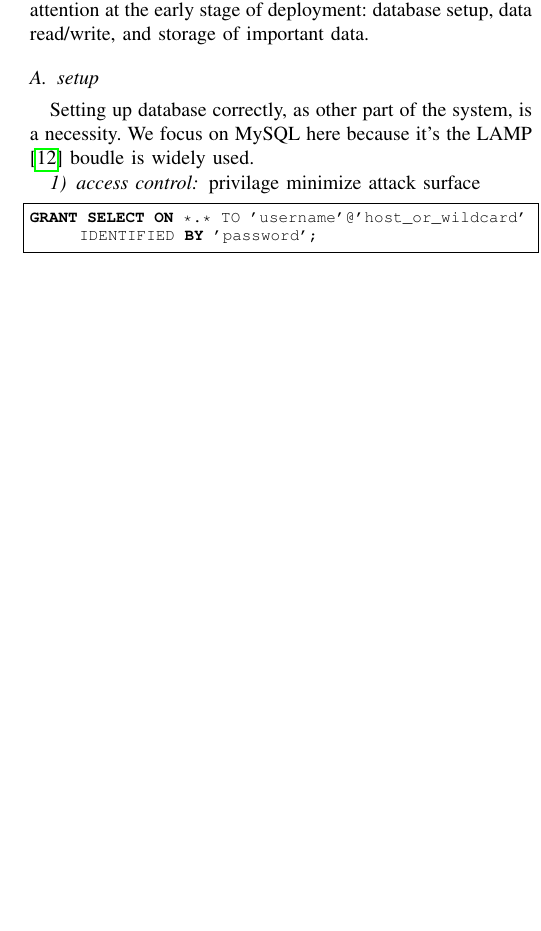
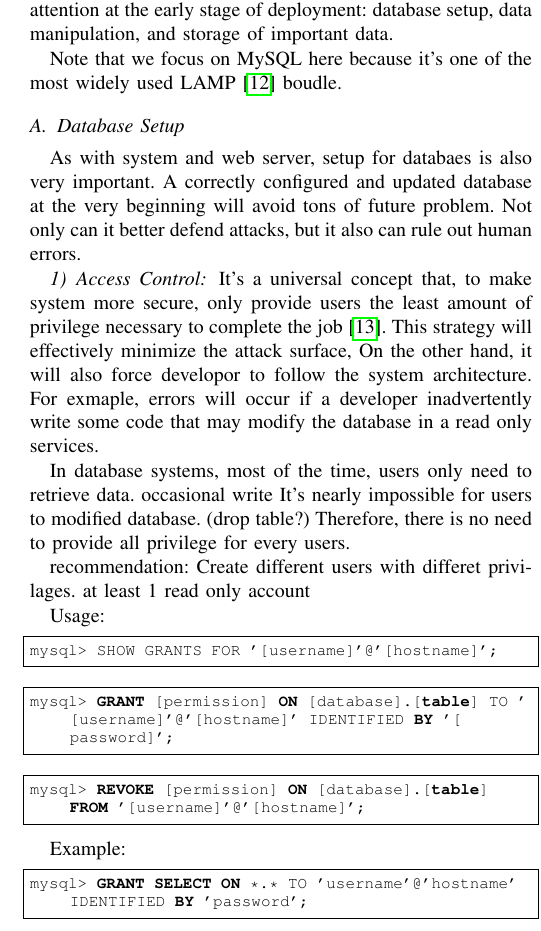
Before and after one commit to billcccheng/Advance_Network_Security, a LaTeX paper (CSCE665_Final_Project.tex): part of one column of page 3 of 4, cut so that both start at the same text, the shorter picture padded with empty space. Compiled offline with pdfLaTeX.

Commit message:
draft of database section

```diff
--- a/CSCE665_Final_Project.tex
+++ b/CSCE665_Final_Project.tex
@@ -78,7 +78,7 @@ Email: aznchat@tamu.edu }
 \IEEEauthorblockN{Chia-Cheng (Jeremy) Tso}
 \IEEEauthorblockA{Department of Computer Science and Engineering\\
 Texas A\&M University\\
-Email: jjjjj222@tamu.edu}}
+Email: jjjj222@tamu.edu}}
 
 \begin{document}
 %------------------------------------------------------------------------------
@@ -349,15 +349,55 @@ To reduce potential vulnerabilities
 and minimize the damage if unfortunately the information in databases is leaked,
 We focus on three major parts which devlopor should pay attention
 at the early stage of deployment:
-database setup, data read/write, and storage of important data. %TODO: better discription?
+database setup, data manipulation, and storage of important data. %TODO: better discription?
 
-\subsection{setup}
-Setting up database correctly, as other part of the system, is a necessity.
-We focus on MySQL here because it's the LAMP \cite{LAMP} boudle is widely used.
+Note that we focus on MySQL here because it's one of
+the most widely used LAMP \cite{LAMP} boudle.
 
-\subsubsection{access control}
-privilage
-minimize attack surface
+\subsection{Database Setup}
+As with system and web server, setup for databaes is also very important.
+A correctly configured and updated database at the very beginning will
+avoid tons of future problem.
+Not only can it better defend attacks, but it also can rule out human errors.
+%TODO
+%Correctly
+%Setting up database correctly, as other part of the system, is a necessity.
+
+\subsubsection{Access Control}
+It's a universal concept that, to make system more secure, only provide users
+the least amount of privilege necessary to complete the job \cite{least_privilege}.
+This strategy will effectively minimize the attack surface,
+On the other hand, it will also force developor to follow the system architecture.
+For exmaple, errors will occur if a developer inadvertently write some code
+that may modify the database
+in a read only services.
+%providing only minimal resources \cite{least_privilege}
+%necessary.
+
+In database systems,
+most of the time, users only need to retrieve data.
+occasional write
+It's nearly impossible for users to modified database. (drop table?)
+Therefore, there is no need to provide all privilege
+for every users.
+
+recommendation:
+Create different users with differet privilages.
+at least 1 read only account
+
+Usage:
 \begin{lstlisting}[language=sql]
-GRANT SELECT ON *.* TO 'username'@'host_or_wildcard' IDENTIFIED BY 'password';
+mysql> SHOW GRANTS FOR '[username]'@'[hostname]';
 \end{lstlisting}
+\begin{lstlisting}[language=sql]
+mysql> GRANT [permission] ON [database].[table] TO '[username]'@'[hostname]' IDENTIFIED BY '[password]';
+\end{lstlisting}
+\begin{lstlisting}[language=sql]
+mysql> REVOKE [permission] ON [database].[table] FROM '[username]'@'[hostname]';
+\end{lstlisting}
+
+Example:
+%http://stackoverflow.com/questions/20036547/mysql-grant-read-only-options
+\begin{lstlisting}[language=sql]
+mysql> GRANT SELECT ON *.* TO 'username'@'hostname' IDENTIFIED BY 'password';
+\end{lstlisting}
@@ -384,3 +439,5 @@ avoid some SQL injection. Below is an exmple in Python:
+recommendation:
+use proposed function
 %use proposed: avoid sql injection
 %python example:
 %cite: https://www.python.org/dev/peps/pep-0249/ Python Database API
@@ -410,4 +468,9 @@ Warning: Truncated incorrect DOUBLE value: '1 OR 1=1'
 \end{lstlisting}
 
 
-\subsection{data}
+\subsection{Storage of Sensitive Data}
+database been intrude,
+hash
+
+
+dictionary attacks and brute-force attacks.
@@ -413,0 +481 @@ Warning: Truncated incorrect DOUBLE value: '1 OR 1=1'
+recommendataion:
@@ -416,3 +489,33 @@ Warning: Truncated incorrect DOUBLE value: '1 OR 1=1'
 %http://stackoverflow.com/questions/749682/django-passwords Django Code
 
 %https://en.wikipedia.org/wiki/Rainbow_table Rainbow table
+ref: https://crackstation.net/hashing-security.htm
+%never tell the user if it was the username or password they got wrong. Always display a generic message like "Invalid username or password." This prevents attackers from enumerating valid usernames without knowing their passwords.
+
+
+
+%table
+%https://crackstation.net/
+
+\subsubsection{backup}
+ref: MySQL
+http://mirror.metrocast.net/mysql/doc/mysql-security-excerpt/5.1/en/backup-and-recovery.html
+
+%but entryped
+backup
+-> crypolocker
+
+
+simple steps:
+mysqldump (logical backup)
+
+cron %how to use cron
+
+create a new user with backup privileges
+\begin{lstlisting}[language=python]
+GRANT USAGE ON *.* TO 'dump'@'%' IDENTIFIED BY ...;
+GRANT SELECT, LOCK TABLES ON `mysql`.* TO 'dump'@'%';
+GRANT SELECT, LOCK TABLES, SHOW VIEW, EVENT, TRIGGER ON `myschema`.* TO 'dump'@'\%';
+\end{lstlisting}
+
+password problem
```
Also changed, not shown: references.bib (+14 -0 lines), CSCE665_Final_Project.tex (54 more changed lines).
